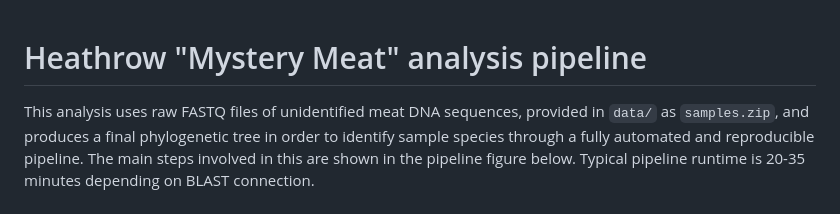
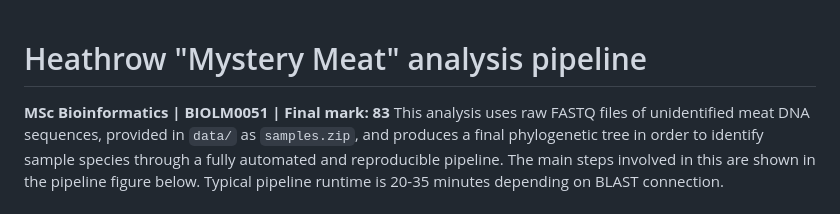
Before and after one commit to archiebenn/BIOLM0051_analysis, a Markdown page: README.md, the part around the change. Drawn GitHub-style.

Commit message:
Update README with final mark for MSc course
Added final mark information for MSc Bioinformatics.

```diff
--- a/README.md
+++ b/README.md
@@ -1,4 +1,5 @@
 # Heathrow "Mystery Meat" analysis pipeline
+**MSc Bioinformatics | BIOLM0051 | Final mark: 83**
 This analysis uses raw FASTQ files of unidentified meat DNA sequences, provided in `data/` as `samples.zip`, and produces a final phylogenetic tree in order to identify sample species through a fully automated and reproducible pipeline. The main steps involved in this are shown in the pipeline figure below. Typical pipeline runtime is 20-35 minutes depending on BLAST connection.
 
 ## OS Compatibility
```
